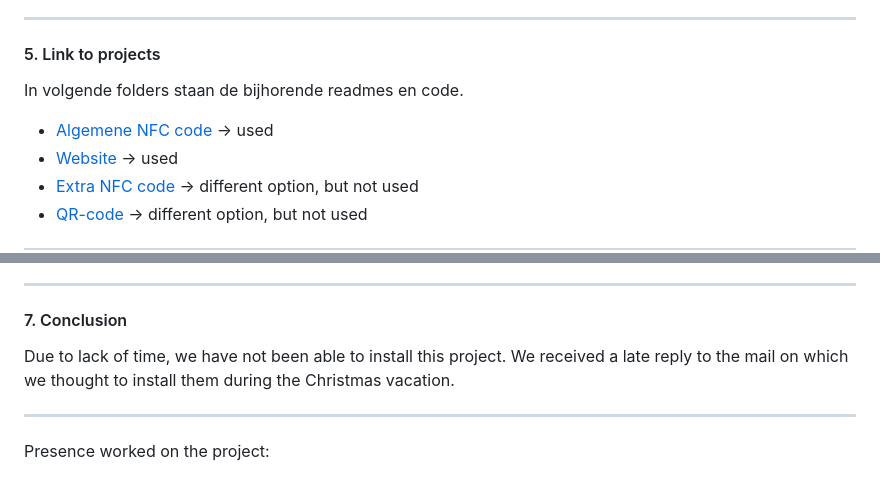
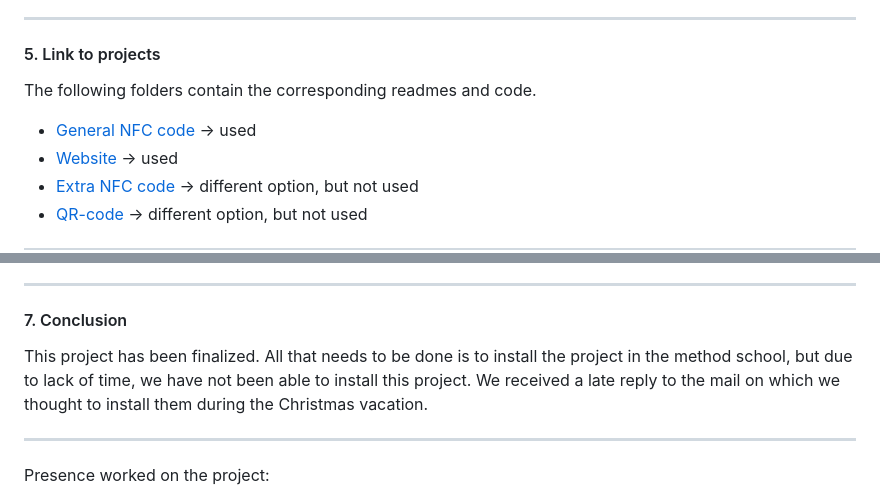
Before and after one commit to Emre-Dag/Tijdsregistratiesysteem, a Markdown page: README.md, 2 parts joined by grey strips. GitHub-like rendering.

```diff
--- a/README.md
+++ b/README.md
@@ -211,8 +211,8 @@ After all configurations have been imported both software-wise with all proper l
 
 #### 5. Link to projects <a name="5"></a>
 
-In volgende folders staan de bijhorende readmes en code.
-- [Algemene NFC code](https://github.com/Emre-Dag/Tijdsregistratiesysteem/tree/main/NFC) -> used
+The following folders contain the corresponding readmes and code.
+- [General NFC code](https://github.com/Emre-Dag/Tijdsregistratiesysteem/tree/main/NFC) -> used
 - [Website](https://github.com/Emre-Dag/Tijdsregistratiesysteem/tree/main/Website) -> used
 - [Extra NFC code](https://github.com/Emre-Dag/Tijdsregistratiesysteem/tree/main/extra_nfc) -> different option, but not used
 - [QR-code](https://github.com/Emre-Dag/Tijdsregistratiesysteem/tree/main/qrcode) -> different option, but not used
@@ -232,7 +232,7 @@ In volgende folders staan de bijhorende readmes en code.
 ---
 
 #### 7. Conclusion <a name="7"></a>
-Due to lack of time, we have not been able to install this project. We received a late reply to the mail on which we thought to install them during the Christmas vacation.
+This project has been finalized. All that needs to be done is to install the project in the method school, but due to lack of time, we have not been able to install this project. We received a late reply to the mail on which we thought to install them during the Christmas vacation.
 
 ---
 
```
